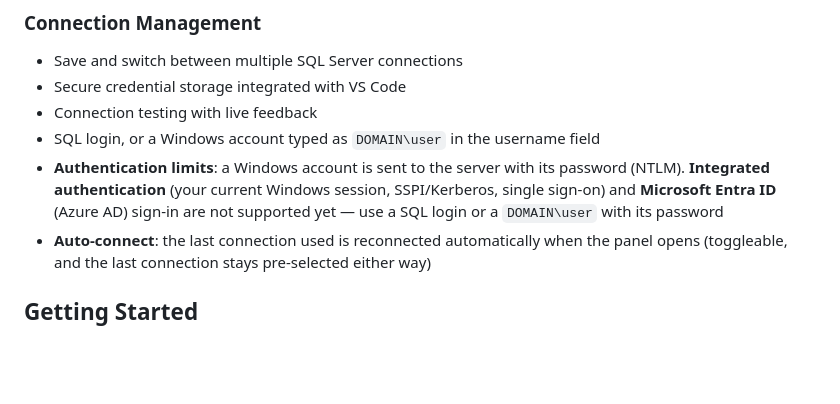
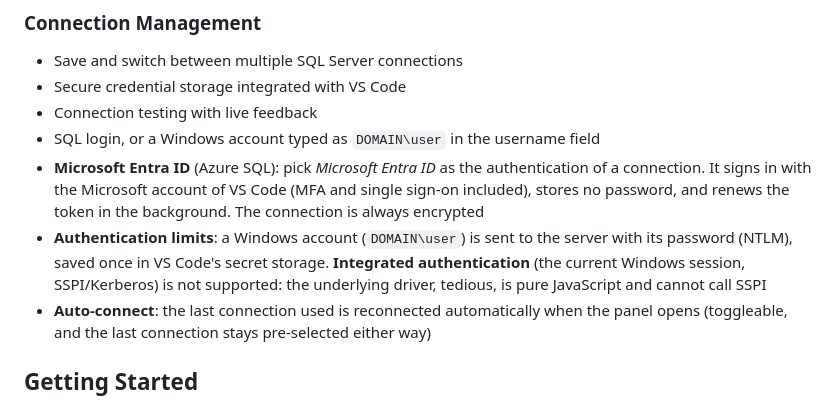
Before and after one commit to INTARYNX/sqlwayfarer, a Markdown page: README.md, the part around the change. Rendered like a GitHub page; blank space fills up the shorter version.

Commit message:
Document Entra ID sign-in and the Windows authentication limit

```diff
--- a/README.md
+++ b/README.md
@@ -109,7 +109,8 @@ A 📜 button on every object in the Explorer generates ready-to-edit scripts st
 - Secure credential storage integrated with VS Code
 - Connection testing with live feedback
 - SQL login, or a Windows account typed as `DOMAIN\user` in the username field
-- **Authentication limits**: a Windows account is sent to the server with its password (NTLM). **Integrated authentication** (your current Windows session, SSPI/Kerberos, single sign-on) and **Microsoft Entra ID** (Azure AD) sign-in are not supported yet — use a SQL login or a `DOMAIN\user` with its password
+- **Microsoft Entra ID** (Azure SQL): pick *Microsoft Entra ID* as the authentication of a connection. It signs in with the Microsoft account of VS Code (MFA and single sign-on included), stores no password, and renews the token in the background. The connection is always encrypted
+- **Authentication limits**: a Windows account (`DOMAIN\user`) is sent to the server with its password (NTLM), saved once in VS Code's secret storage. **Integrated authentication** (the current Windows session, SSPI/Kerberos) is not supported: the underlying driver, tedious, is pure JavaScript and cannot call SSPI
 - **Auto-connect**: the last connection used is reconnected automatically when the panel opens (toggleable, and the last connection stays pre-selected either way)
 
 ## Getting Started
```
